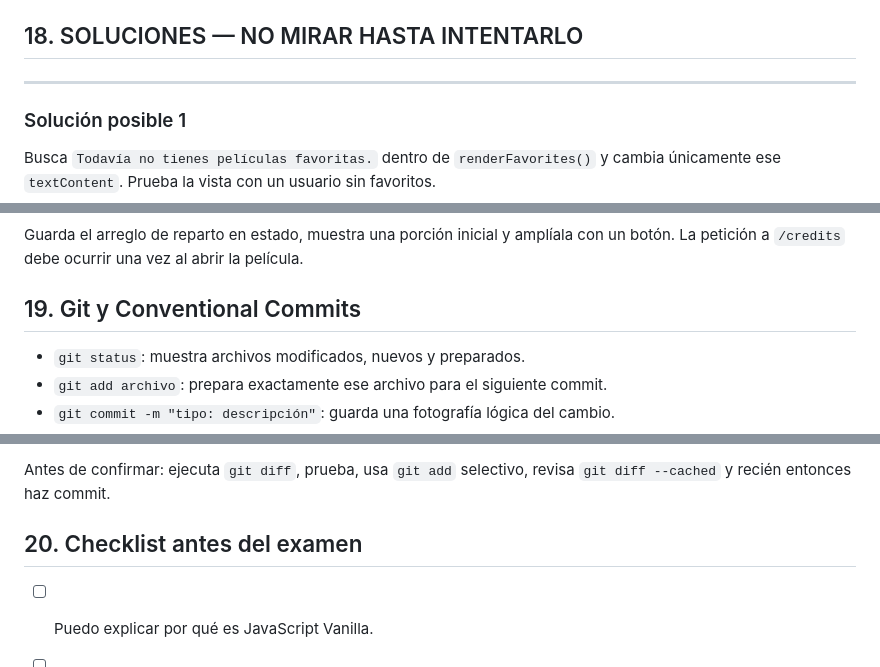
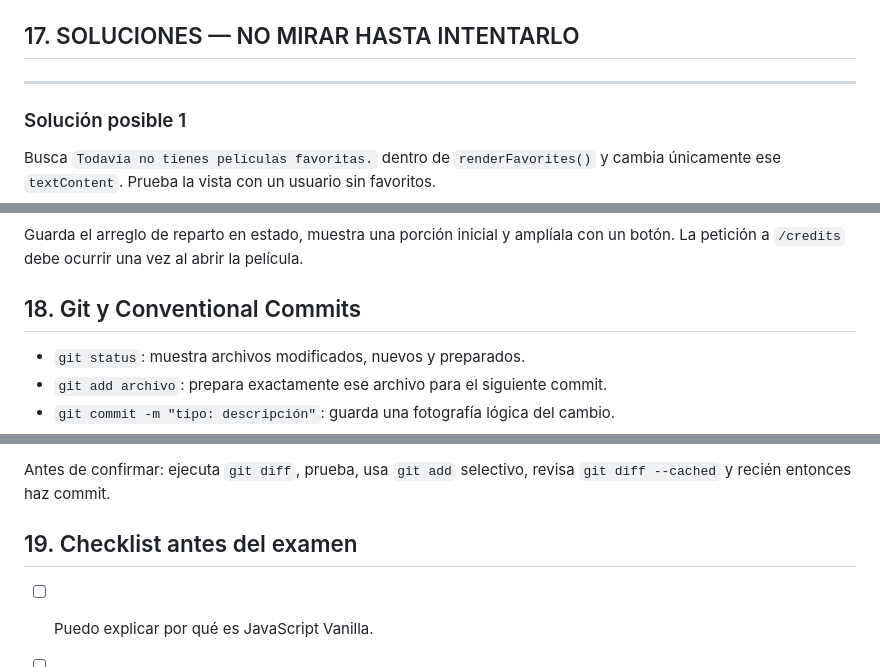
Before and after one commit to ellmoi/Cartelera-Proyect-moises-giraldo, a Markdown page: GUIA-ESTUDIO.md, 3 parts joined by grey strips. GitHub-like rendering.

```diff
--- a/GUIA-ESTUDIO.md
+++ b/GUIA-ESTUDIO.md
@@ -551,7 +551,7 @@ película → estrellas/comentario → submit
 **Pista:** conserva datos recibidos en una variable y cambia solo lo visible.
 **Archivos:** `displayMovieCredits()`, estado de `app.js`, `actor-card.js`.
 
-## 18. SOLUCIONES — NO MIRAR HASTA INTENTARLO
+## 17. SOLUCIONES — NO MIRAR HASTA INTENTARLO
 
 ---
 
@@ -607,7 +607,7 @@ La función nueva llama `updateNavigation("awards")`; la restauración reconoce
 
 Guarda el arreglo de reparto en estado, muestra una porción inicial y amplíala con un botón. La petición a `/credits` debe ocurrir una vez al abrir la película.
 
-## 19. Git y Conventional Commits
+## 18. Git y Conventional Commits
 
 - `git status`: muestra archivos modificados, nuevos y preparados.
 - `git add archivo`: prepara exactamente ese archivo para el siguiente commit.
@@ -625,7 +625,7 @@ Tipos frecuentes:
 
 Antes de confirmar: ejecuta `git diff`, prueba, usa `git add` selectivo, revisa `git diff --cached` y recién entonces haz commit.
 
-## 20. Checklist antes del examen
+## 19. Checklist antes del examen
 
 - [ ] Puedo explicar por qué es JavaScript Vanilla.
 - [ ] Entiendo DOM, `querySelector`, `createElement` y `textContent`.
```
Also changed, not shown: other parts of GUIA-ESTUDIO.md (+4 -4 lines), README.md (+1 -7 lines).
